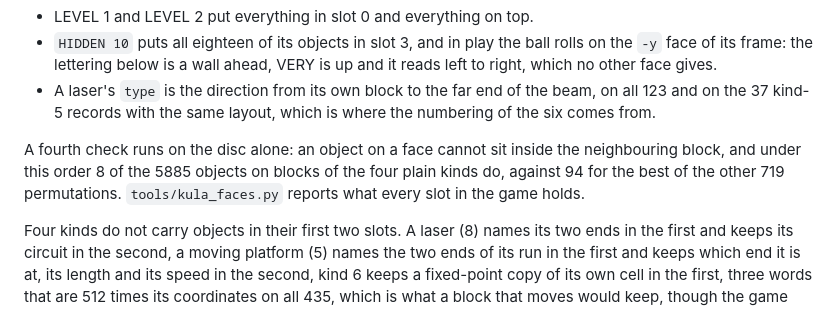
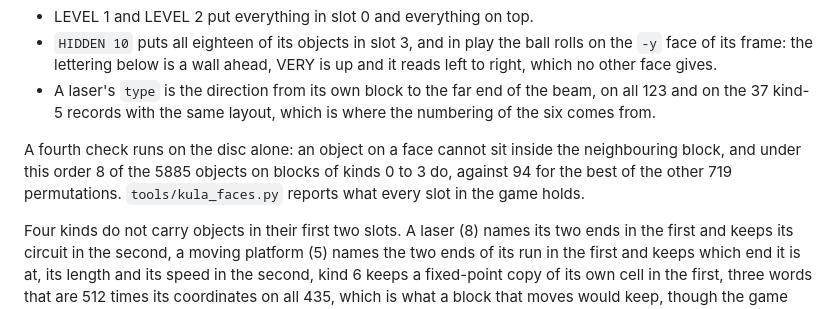
Before and after one commit to RetroAtlas/KulaWorldMap, a Markdown page: docs/level-format.md, the part around the change. GitHub-like rendering.

Commit message:
Name the kinds the face-order check counts objects on
level-format.md's fourth check of the face order counts the objects on
blocks of the four plain kinds, 8 of 5885 sitting inside the
neighbouring block. The wording was written before kind 4 was read as
the acid block, and the same document names kind 0 alone the plain
block, 1 fire, 2 ice, 3 invisible and 4 the acid block, so the four
plain kinds name a set it no longer has.

The check counts the objects on blocks of kinds 0 to 3, where all 5885
stand, 5435 on plain blocks, 73 on fire, 150 on ice and 227 on invisible
ones, no record of kind 4 being on the disc; its figures hold, 8 inside
a neighbour under the game's order against 94 under the best of the
other 719.

```diff
--- a/docs/level-format.md
+++ b/docs/level-format.md
@@ -50,7 +50,7 @@ Three things fix the face order, none of them a guess:
 - `HIDDEN 10` puts all eighteen of its objects in slot 3, and in play the ball rolls on the `-y` face of its frame: the lettering below is a wall ahead, VERY is up and it reads left to right, which no other face gives.
 - A laser's `type` is the direction from its own block to the far end of the beam, on all 123 and on the 37 kind-5 records with the same layout, which is where the numbering of the six comes from.
 
-A fourth check runs on the disc alone: an object on a face cannot sit inside the neighbouring block, and under this order 8 of the 5885 objects on blocks of the four plain kinds do, against 94 for the best of the other 719 permutations. `tools/kula_faces.py` reports what every slot in the game holds.
+A fourth check runs on the disc alone: an object on a face cannot sit inside the neighbouring block, and under this order 8 of the 5885 objects on blocks of kinds 0 to 3 do, against 94 for the best of the other 719 permutations. `tools/kula_faces.py` reports what every slot in the game holds.
 
 Four kinds do not carry objects in their first two slots. A laser (8) names its two ends in the first and keeps its circuit in the second, a moving platform (5) names the two ends of its run in the first and keeps which end it is at, its length and its speed in the second, kind 6 keeps a fixed-point copy of its own cell in the first, three words that are 512 times its coordinates on all 435, which is what a block that moves would keep, though the game writes 512 over its first word at load and counts that down once the block breaks, and kind 7 keeps where in its cycle it starts in its first field ([motion.md](motion.md)).
 
```
